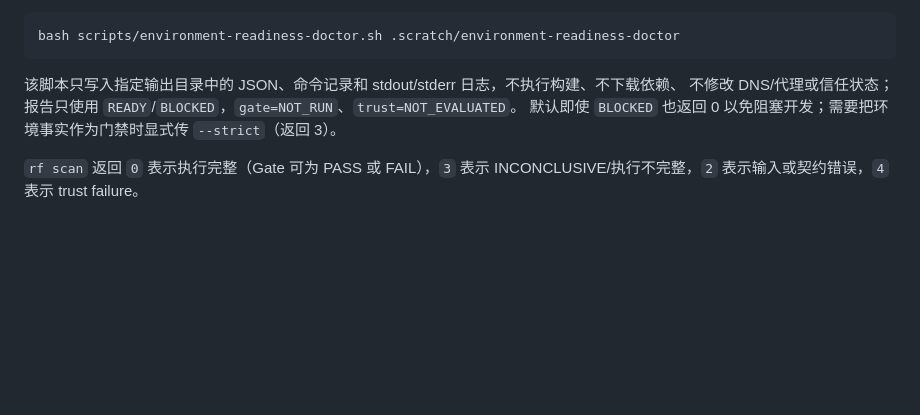
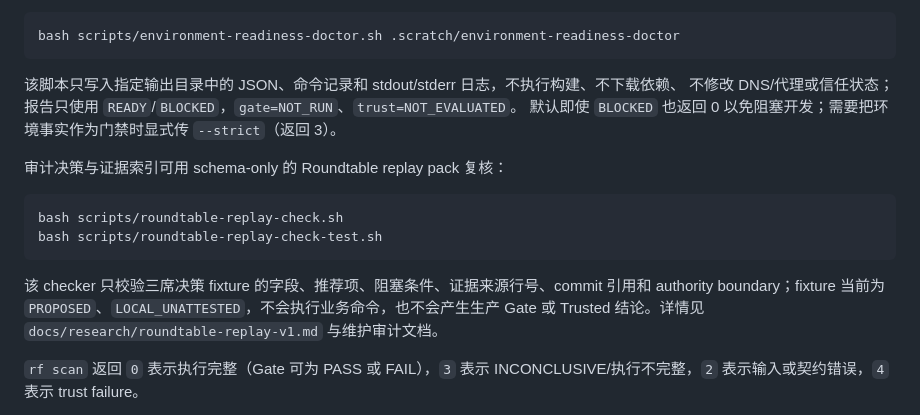
Before and after one commit to Bandersnatch0x/ruleops, a Markdown page: README.md, the part around the change. Drawn GitHub-style; blank space fills up the shorter version.

Commit message:
docs: document roundtable replay entrypoint

````diff
--- a/README.md
+++ b/README.md
@@ -120,6 +120,15 @@ bash scripts/environment-readiness-doctor.sh .scratch/environment-readiness-doct
 不修改 DNS/代理或信任状态；报告只使用 `READY`/`BLOCKED`，`gate=NOT_RUN`、`trust=NOT_EVALUATED`。
 默认即使 `BLOCKED` 也返回 0 以免阻塞开发；需要把环境事实作为门禁时显式传 `--strict`（返回 3）。
 
+审计决策与证据索引可用 schema-only 的 Roundtable replay pack 复核：
+
+```text
+bash scripts/roundtable-replay-check.sh
+bash scripts/roundtable-replay-check-test.sh
+```
+
+该 checker 只校验三席决策 fixture 的字段、推荐项、阻塞条件、证据来源行号、commit 引用和 authority boundary；fixture 当前为 `PROPOSED`、`LOCAL_UNATTESTED`，不会执行业务命令，也不会产生生产 Gate 或 Trusted 结论。详情见 `docs/research/roundtable-replay-v1.md` 与维护审计文档。
+
 `rf scan` 返回 `0` 表示执行完整（Gate 可为 PASS 或 FAIL），`3` 表示
 INCONCLUSIVE/执行不完整，`2` 表示输入或契约错误，`4` 表示 trust failure。
 
````
